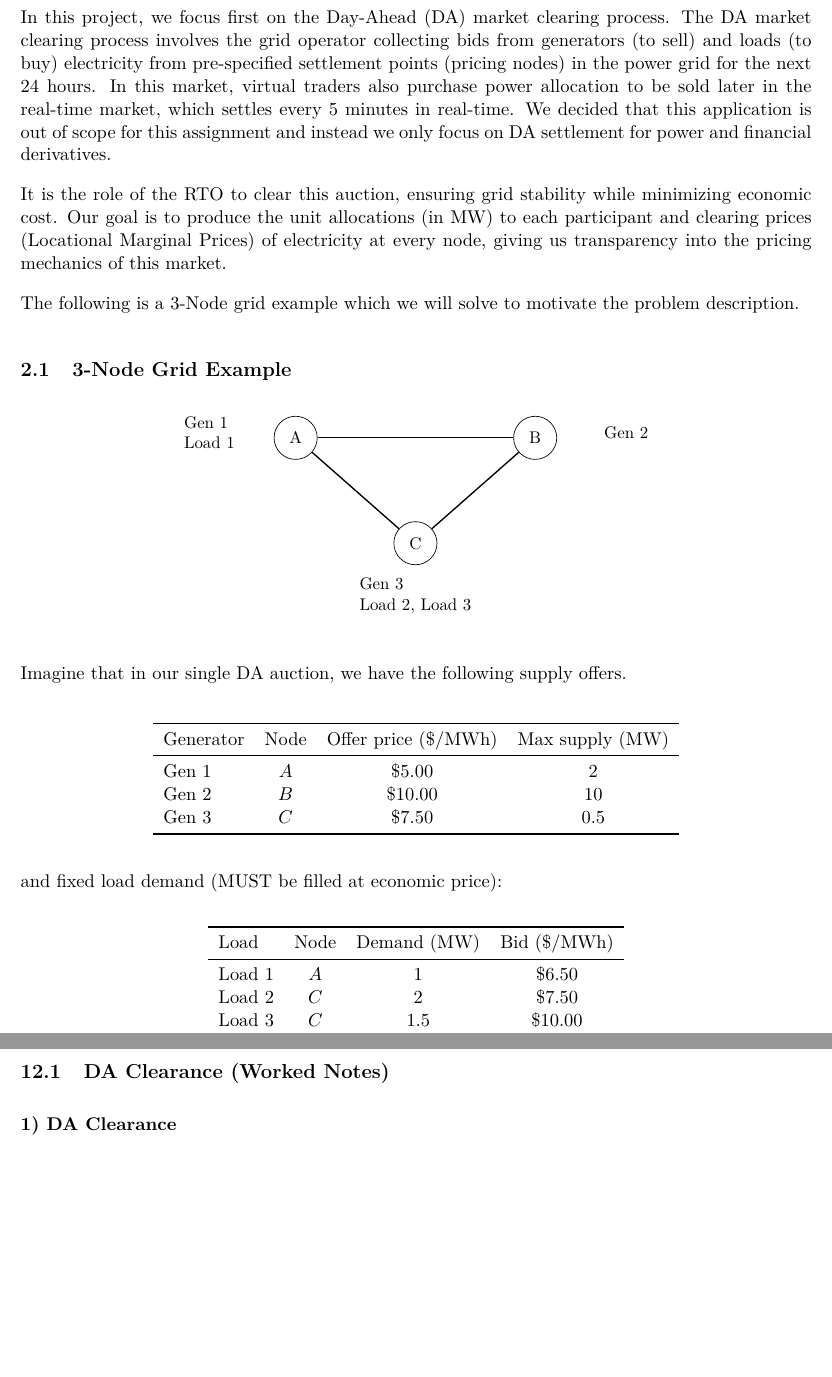
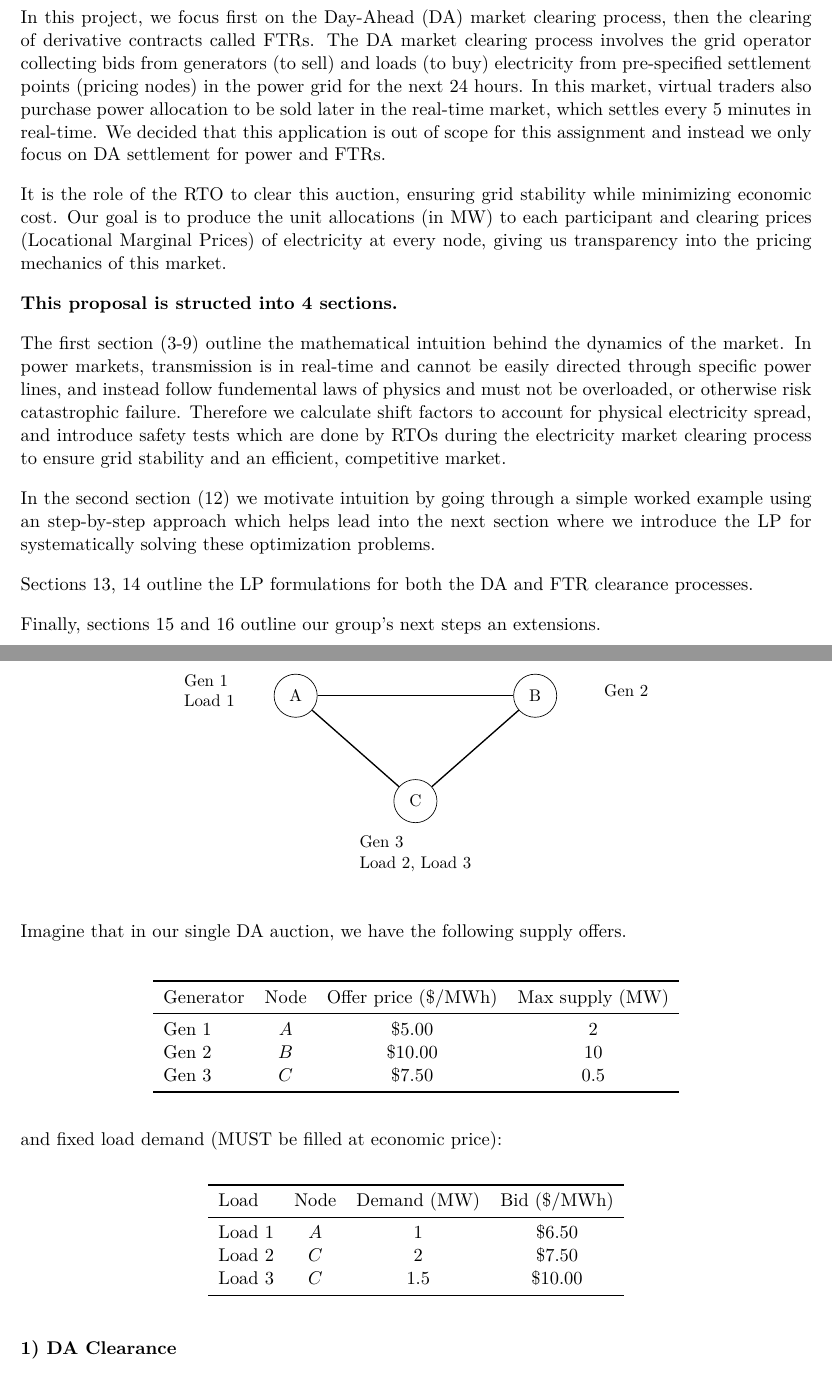
Before and after one commit to co370w26-group-smbt/power-grid-clearing, a LaTeX paper (formulation/problem-specification-formulation.tex): two parts of pages 4 and 9 of 19 before the commit and two parts of pages 4 and 9 of 20 after it, joined at a grey line, cut so that both start at the same text, the shorter picture padded with empty space. Compiled offline with pdfLaTeX.

Commit message:
[rc2] small edits

```diff
--- a/formulation/problem-specification-formulation.tex
+++ b/formulation/problem-specification-formulation.tex
@@ -59,56 +59,22 @@ The goal of this project is to simulate an end-to-end market clearing process fo
 
 
 
-In this project, we focus first on the Day-Ahead (DA) market clearing process. The DA market clearing process involves the grid operator collecting bids from generators (to sell) and loads (to buy) electricity from pre-specified settlement points (pricing nodes) in the power grid for the next 24 hours. In this market, virtual traders also purchase power allocation to be sold later in the real-time market, which settles every 5 minutes in real-time. We decided that this application is out of scope for this assignment and instead we only focus on DA settlement for power and financial derivatives.
+In this project, we focus first on the Day-Ahead (DA) market clearing process, then the clearing of derivative contracts called FTRs. The DA market clearing process involves the grid operator collecting bids from generators (to sell) and loads (to buy) electricity from pre-specified settlement points (pricing nodes) in the power grid for the next 24 hours. In this market, virtual traders also purchase power allocation to be sold later in the real-time market, which settles every 5 minutes in real-time. We decided that this application is out of scope for this assignment and instead we only focus on DA settlement for power and FTRs.
 
 It is the role of the RTO to clear this auction, ensuring grid stability while minimizing economic cost. Our goal is to produce the unit allocations (in MW) to each participant and clearing prices (Locational Marginal Prices) of electricity at every node, giving us transparency into the pricing mechanics of this market.
 
-The following is a 3-Node grid example which we will solve to motivate the problem description.
+\textbf{This proposal is structed into 4 sections.}
 
-\subsection{3-Node Grid Example}
-\begin{center}
-\begin{tikzpicture}[scale=1, every node/.style={font=\small}]
-  \node[draw, circle, minimum size=0.9cm] (A) at (0,2.2) {A};
-  \node[draw, circle, minimum size=0.9cm] (B) at (5,2.2) {B};
-  \node[draw, circle, minimum size=0.9cm] (C) at (2.5,0) {C};
+The first section (3-9) outline the mathematical intuition behind the dynamics of the market. In power markets, transmission is in real-time and cannot be easily directed through specific power lines, and instead follow fundemental laws of physics and must not be overloaded, or otherwise risk catastrophic failure. Therefore we calculate shift factors to account for physical electricity spread, and introduce safety tests which are done by RTOs during the electricity market clearing process to ensure grid stability and an efficient, competitive market.
 
-  \draw[thick] (A) -- (B);
-  \draw[thick] (B) -- (C);
-  \draw[thick] (A) -- (C);
+In the second section (12) we motivate intuition by going through a simple worked example using an step-by-step approach which helps lead into the next section where we introduce the LP for systematically solving these optimization problems.
 
-  \node[align=left] at (-1.8,2.3) {Gen 1\\Load 1};
-  \node[align=left] at (6.9,2.3) {Gen 2};
-  \node[align=left] at (2.5,-1.1) {Gen 3\\Load 2, Load 3};
-\end{tikzpicture}
-\end{center}
+Sections 13, 14 outline the LP formulations for both the DA and FTR clearance processes.
 
+Finally, sections 15 and 16 outline our group's next steps an extensions.
 
-Imagine that in our single DA auction, we have the following supply offers.
+\newpage
 
-\begin{center}
-\begin{tabular}{lccc}
-\toprule
-Generator & Node & Offer price (\$/MWh) & Max supply (MW) \\
-\midrule
-Gen 1 & $A$ & \$5.00 & 2 \\
-Gen 2 & $B$ & \$10.00 & 10 \\
-Gen 3 & $C$ & \$7.50 & 0.5 \\
-\bottomrule
-\end{tabular}
-\end{center}
-
-and fixed load demand (MUST be filled at economic price):
-\begin{center}
-\begin{tabular}{lccc}
-\toprule
-Load & Node & Demand (MW) & Bid (\$/MWh) \\
-\midrule
-Load 1 & $A$ & 1 & \$6.50 \\
-Load 2 & $C$ & 2 & \$7.50 \\
-Load 3 & $C$ & 1.5 & \$10.00 \\
-\bottomrule
-\end{tabular}
-\end{center}
 
 \section{Data Sources}
 Most real-world grid models are confidential, kept behind non-disclosure agreements due to their sensitivity in relation to national security.\footnote{``Electronic copies of the SPP transmission map are currently available to those that provide an Non-Disclosure Agreement (NDA) and appropriate business justification.'', Southwest Power Pool} Therefore for the purpose of this assignment we use the IEEE N-bus systems\footnote{\url{https://github.com/ITI/models/tree/master/electric-grid/physical/reference}} which serve as reference examples to real-world grids as they exist today.
@@ -228,9 +194,50 @@ Note the clearing process flows in the following manner:
 \end{center}
 
 
-% Insert here
 
-\subsection{DA Clearance (Worked Notes)}
+\subsection{3-Node Grid Example}
+\begin{center}
+\begin{tikzpicture}[scale=1, every node/.style={font=\small}]
+  \node[draw, circle, minimum size=0.9cm] (A) at (0,2.2) {A};
+  \node[draw, circle, minimum size=0.9cm] (B) at (5,2.2) {B};
+  \node[draw, circle, minimum size=0.9cm] (C) at (2.5,0) {C};
+
+  \draw[thick] (A) -- (B);
+  \draw[thick] (B) -- (C);
+  \draw[thick] (A) -- (C);
+
+  \node[align=left] at (-1.8,2.3) {Gen 1\\Load 1};
+  \node[align=left] at (6.9,2.3) {Gen 2};
+  \node[align=left] at (2.5,-1.1) {Gen 3\\Load 2, Load 3};
+\end{tikzpicture}
+\end{center}
+
+Imagine that in our single DA auction, we have the following supply offers.
+
+\begin{center}
+\begin{tabular}{lccc}
+\toprule
+Generator & Node & Offer price (\$/MWh) & Max supply (MW) \\
+\midrule
+Gen 1 & $A$ & \$5.00 & 2 \\
+Gen 2 & $B$ & \$10.00 & 10 \\
+Gen 3 & $C$ & \$7.50 & 0.5 \\
+\bottomrule
+\end{tabular}
+\end{center}
+
+and fixed load demand (MUST be filled at economic price):
+\begin{center}
+\begin{tabular}{lccc}
+\toprule
+Load & Node & Demand (MW) & Bid (\$/MWh) \\
+\midrule
+Load 1 & $A$ & 1 & \$6.50 \\
+Load 2 & $C$ & 2 & \$7.50 \\
+Load 3 & $C$ & 1.5 & \$10.00 \\
+\bottomrule
+\end{tabular}
+\end{center}
 
 \subsubsection*{1) DA Clearance}
 
```
Also changed, not shown: formulation/problem-description-formulation.pdf, formulation/problem-specification-formulation.tex (7 more changed lines).
